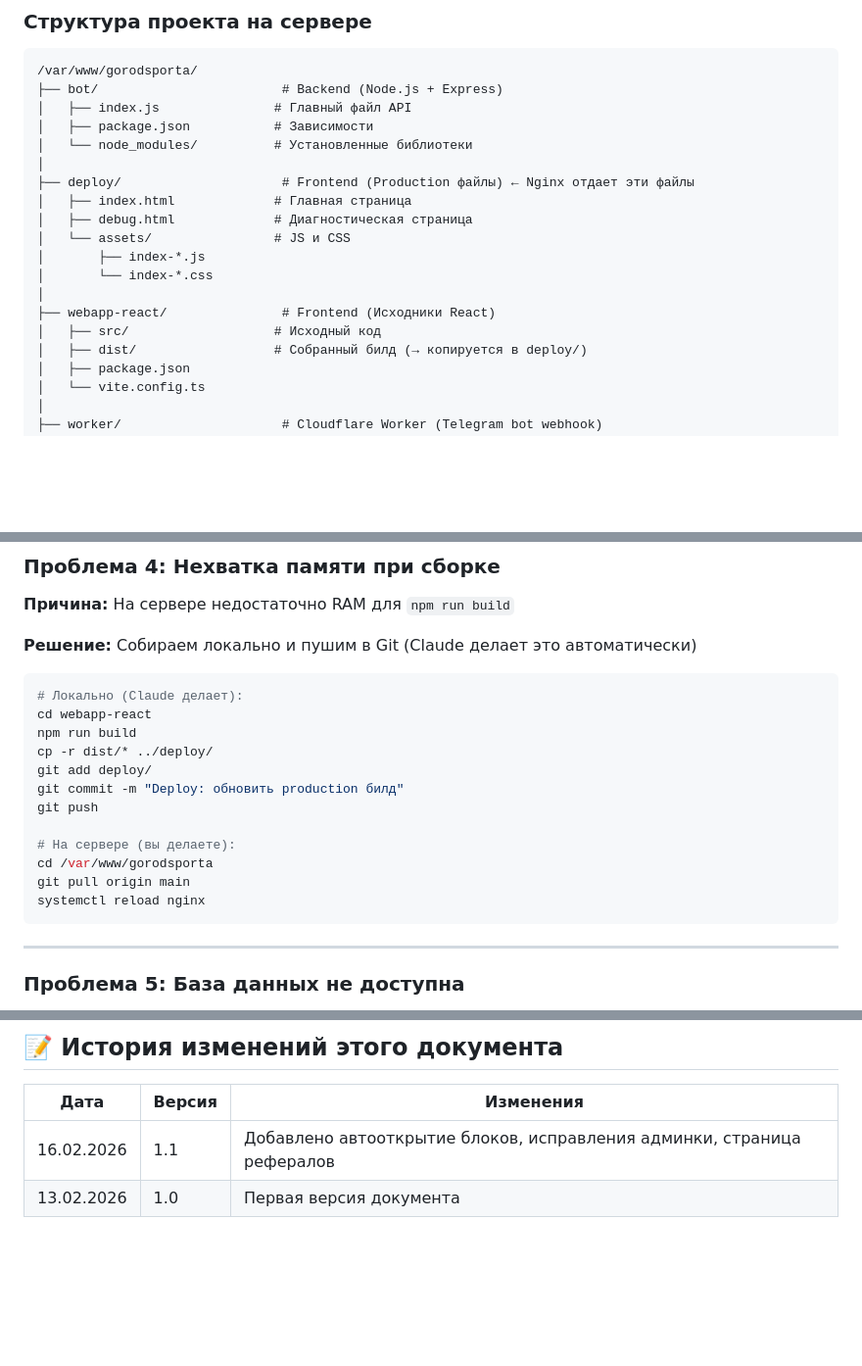
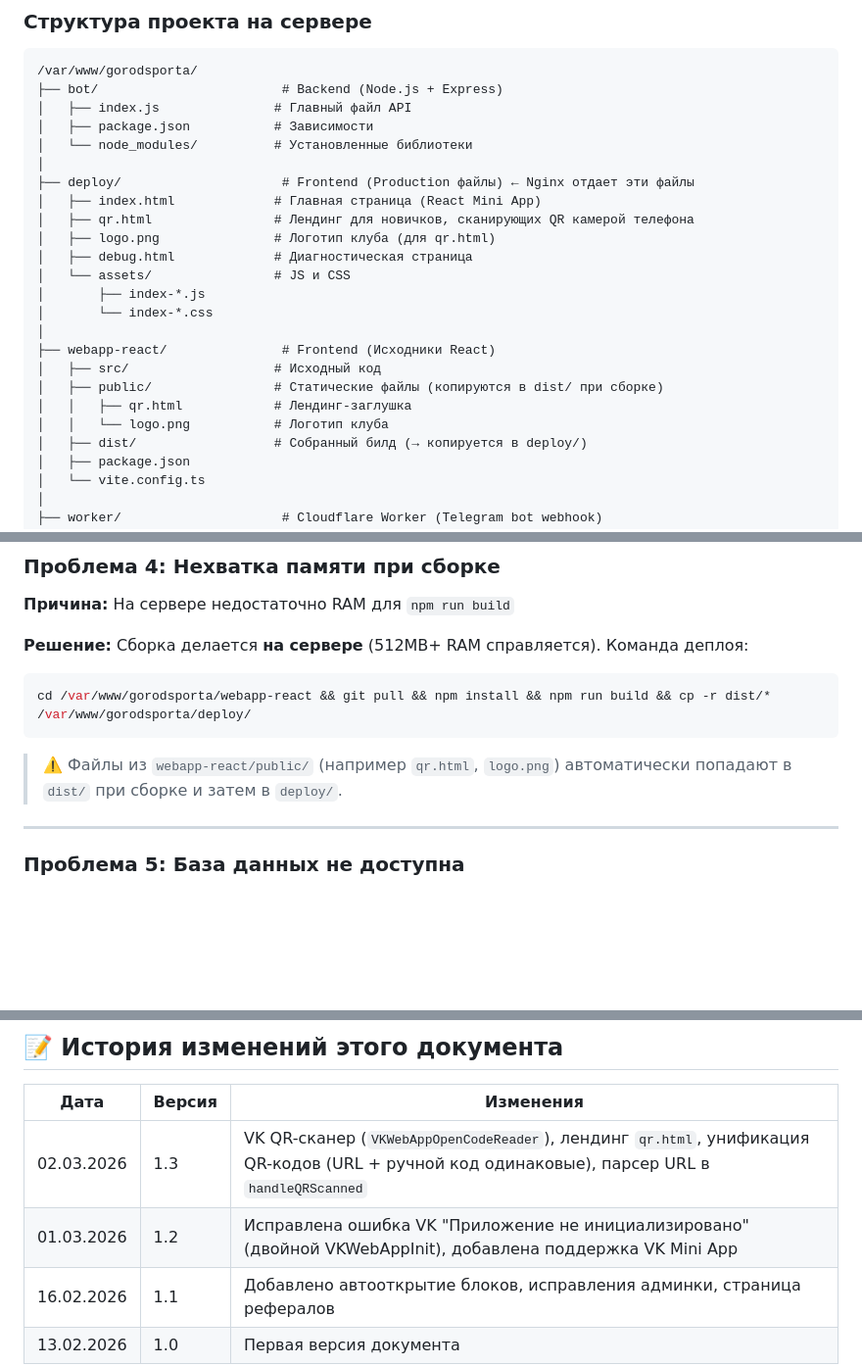
Before and after one commit to votkatya/gsbot, a Markdown page: WORKFLOW_GUIDE.md, 3 parts joined by grey strips. Shown at 98% size. Rendered like a GitHub page; blank space fills up the shorter version.

Commit message:
docs: update WORKFLOW_GUIDE for QR landing and VK scanner
- Структура сервера: добавлены qr.html и logo.png в deploy/ и public/
- Исправлена секция про сборку (делается на сервере, не локально)
- История изменений: добавлены записи за 01.03 и 02.03.2026

Co-Authored-By: Claude Sonnet 4.6 <noreply@anthropic.com>

````diff
--- a/WORKFLOW_GUIDE.md
+++ b/WORKFLOW_GUIDE.md
@@ -284,7 +284,9 @@ ssh root@91.198.220.52
 │   └── node_modules/          # Установленные библиотеки
 │
 ├── deploy/                     # Frontend (Production файлы) ← Nginx отдает эти файлы
-│   ├── index.html             # Главная страница
+│   ├── index.html             # Главная страница (React Mini App)
+│   ├── qr.html                # Лендинг для новичков, сканирующих QR камерой телефона
+│   ├── logo.png               # Логотип клуба (для qr.html)
 │   ├── debug.html             # Диагностическая страница
 │   └── assets/                # JS и CSS
 │       ├── index-*.js
@@ -292,6 +294,9 @@ ssh root@91.198.220.52
 │
 ├── webapp-react/               # Frontend (Исходники React)
 │   ├── src/                   # Исходный код
+│   ├── public/                # Статические файлы (копируются в dist/ при сборке)
+│   │   ├── qr.html            # Лендинг-заглушка
+│   │   └── logo.png           # Логотип клуба
 │   ├── dist/                  # Собранный билд (→ копируется в deploy/)
 │   ├── package.json
 │   └── vite.config.ts
@@ -538,22 +543,12 @@ pm2 start index.js --name gorodsporta-bot
 
 **Причина:** На сервере недостаточно RAM для `npm run build`
 
-**Решение:** Собираем локально и пушим в Git (Claude делает это автоматически)
+**Решение:** Сборка делается **на сервере** (512MB+ RAM справляется). Команда деплоя:
+```bash
+cd /var/www/gorodsporta/webapp-react && git pull && npm install && npm run build && cp -r dist/* /var/www/gorodsporta/deploy/
+```
 
-```bash
-# Локально (Claude делает):
-cd webapp-react
-npm run build
-cp -r dist/* ../deploy/
-git add deploy/
-git commit -m "Deploy: обновить production билд"
-git push
-
-# На сервере (вы делаете):
-cd /var/www/gorodsporta
-git pull origin main
-systemctl reload nginx
-```
+> ⚠️ Файлы из `webapp-react/public/` (например `qr.html`, `logo.png`) автоматически попадают в `dist/` при сборке и затем в `deploy/`.
 
 ---
 
@@ -669,6 +664,8 @@ pm2 restart gorodsporta-bot && systemctl restart nginx && systemctl restart post
 
 | Дата | Версия | Изменения |
 |------|--------|-----------|
+| 02.03.2026 | 1.3 | VK QR-сканер (`VKWebAppOpenCodeReader`), лендинг `qr.html`, унификация QR-кодов (URL + ручной код одинаковые), парсер URL в `handleQRScanned` |
+| 01.03.2026 | 1.2 | Исправлена ошибка VK "Приложение не инициализировано" (двойной VKWebAppInit), добавлена поддержка VK Mini App |
 | 16.02.2026 | 1.1 | Добавлено автооткрытие блоков, исправления админки, страница рефералов |
 | 13.02.2026 | 1.0 | Первая версия документа |
 
````
